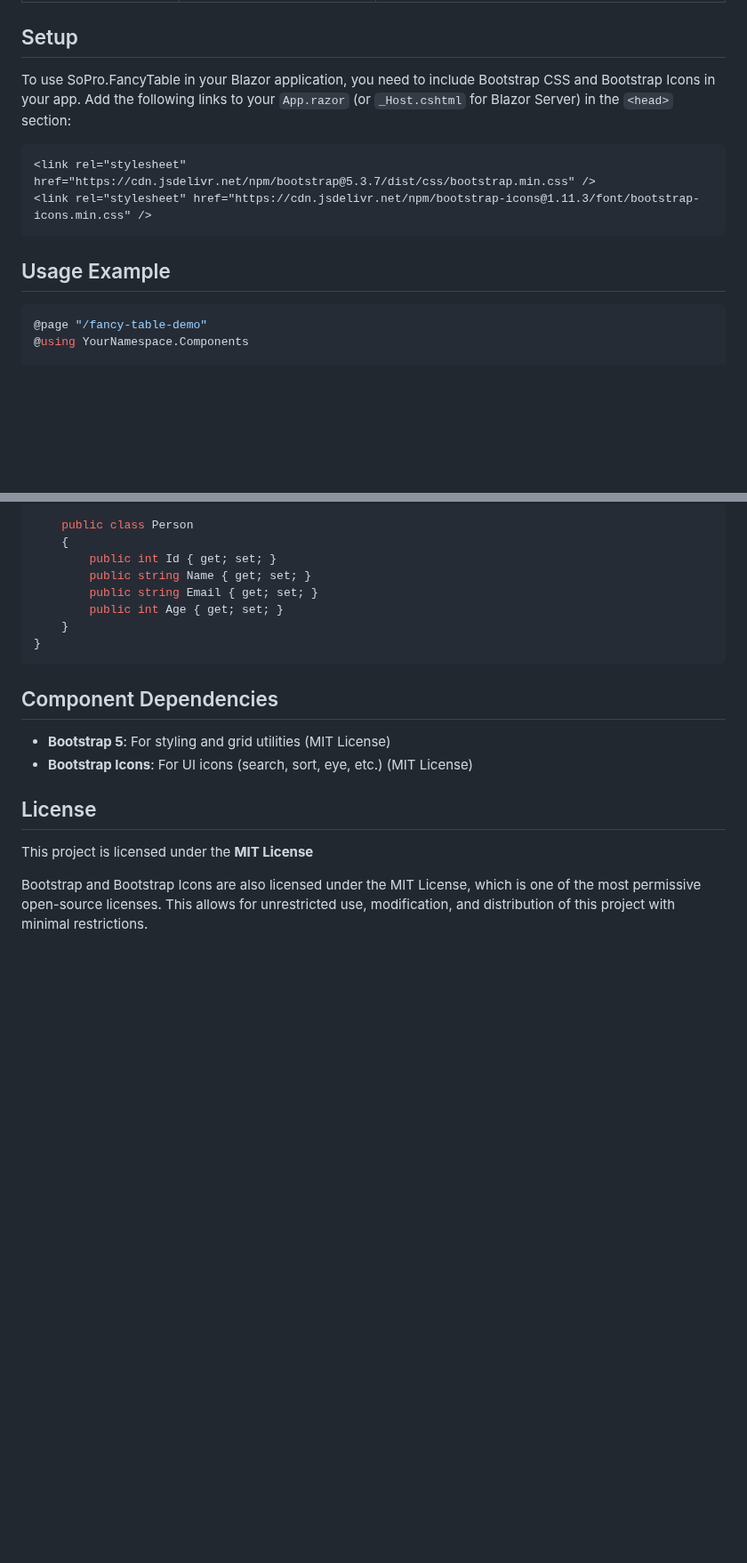
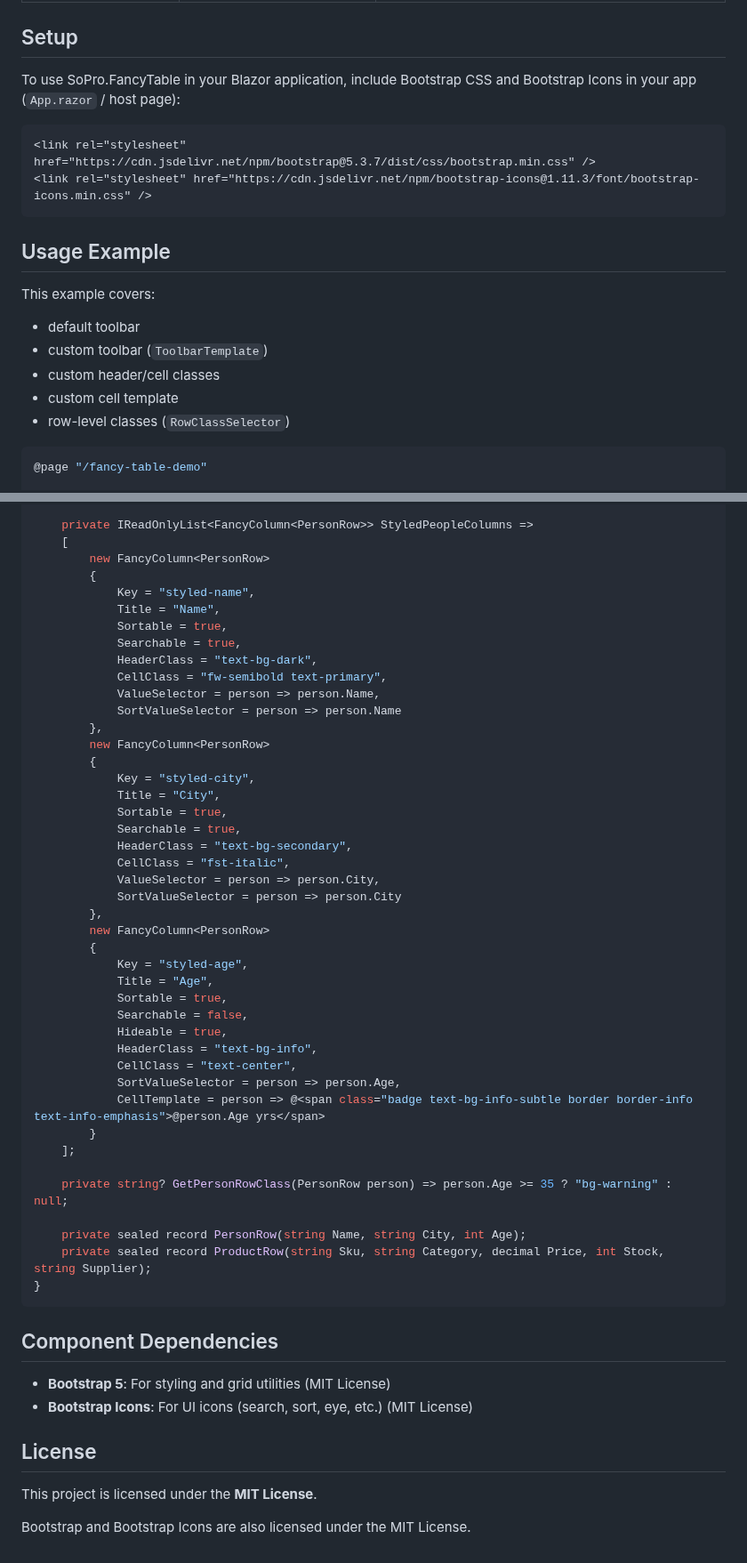
Before and after one commit to SolidProgramming/SoPro.FancyTable, a Markdown page: README.md, 2 parts joined by grey strips. Shown at 89% size. Rendered like a GitHub page; blank space fills up the shorter version.

````diff
--- a/README.md
+++ b/README.md
@@ -64,7 +68,7 @@ Each column is configured using `FancyColumn<TItem>`:
 
 ## Setup
 
-To use SoPro.FancyTable in your Blazor application, you need to include Bootstrap CSS and Bootstrap Icons in your app. Add the following links to your `App.razor` (or `_Host.cshtml` for Blazor Server) in the `<head>` section:
+To use SoPro.FancyTable in your Blazor application, include Bootstrap CSS and Bootstrap Icons in your app (`App.razor` / host page):
 
 ```html
 <link rel="stylesheet" href="https://cdn.jsdelivr.net/npm/bootstrap@5.3.7/dist/css/bootstrap.min.css" />
@@ -73,7 +77,13 @@ To use SoPro.FancyTable in your Blazor application, you need to include Bootstra
 
 ## Usage Example
 
+This example covers:
+- default toolbar
+- custom toolbar (`ToolbarTemplate`)
+- custom header/cell classes
+- custom cell template
+- row-level classes (`RowClassSelector`)
+
 ```csharp
 @page "/fancy-table-demo"
-@using YourNamespace.Components
 
@@ -116,11 +223,46 @@ To use SoPro.FancyTable in your Blazor application, you need to include Bootstra
 
-    public class Person
-    {
-        public int Id { get; set; }
-        public string Name { get; set; }
-        public string Email { get; set; }
-        public int Age { get; set; }
-    }
+    private IReadOnlyList<FancyColumn<PersonRow>> StyledPeopleColumns =>
+    [
+        new FancyColumn<PersonRow>
+        {
+            Key = "styled-name",
+            Title = "Name",
+            Sortable = true,
+            Searchable = true,
+            HeaderClass = "text-bg-dark",
+            CellClass = "fw-semibold text-primary",
+            ValueSelector = person => person.Name,
+            SortValueSelector = person => person.Name
+        },
+        new FancyColumn<PersonRow>
+        {
+            Key = "styled-city",
+            Title = "City",
+            Sortable = true,
+            Searchable = true,
+            HeaderClass = "text-bg-secondary",
+            CellClass = "fst-italic",
+            ValueSelector = person => person.City,
+            SortValueSelector = person => person.City
+        },
+        new FancyColumn<PersonRow>
+        {
+            Key = "styled-age",
+            Title = "Age",
+            Sortable = true,
+            Searchable = false,
+            Hideable = true,
+            HeaderClass = "text-bg-info",
+            CellClass = "text-center",
+            SortValueSelector = person => person.Age,
+            CellTemplate = person => @<span class="badge text-bg-info-subtle border border-info text-info-emphasis">@person.Age yrs</span>
+        }
+    ];
+
+    private string? GetPersonRowClass(PersonRow person) => person.Age >= 35 ? "bg-warning" : null;
+
+    private sealed record PersonRow(string Name, string City, int Age);
+    private sealed record ProductRow(string Sku, string Category, decimal Price, int Stock, string Supplier);
 }
 ```
 
@@ -131,6 +273,6 @@ To use SoPro.FancyTable in your Blazor application, you need to include Bootstra
 
 ## License
 
-This project is licensed under the **MIT License**
+This project is licensed under the **MIT License**.
 
-Bootstrap and Bootstrap Icons are also licensed under the MIT License, which is one of the most permissive open-source licenses. This allows for unrestricted use, modification, and distribution of this project with minimal restrictions.
+Bootstrap and Bootstrap Icons are also licensed under the MIT License.
````
Also changed, not shown: other parts of README.md (+137 -36 lines), Playground.png.
